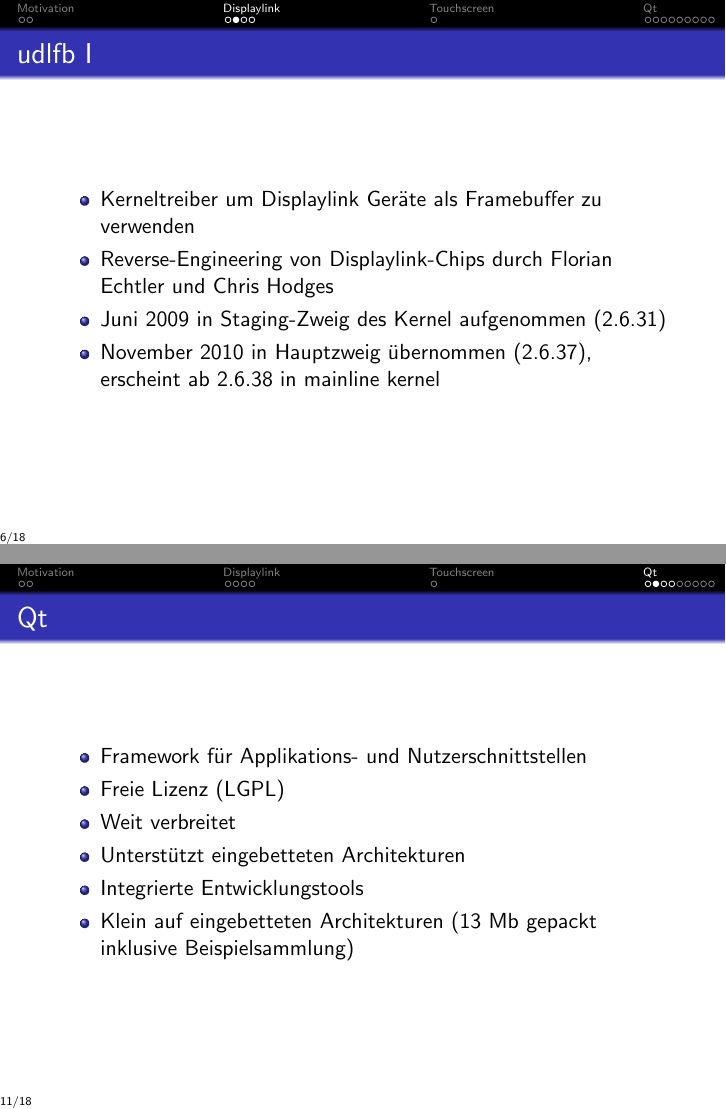
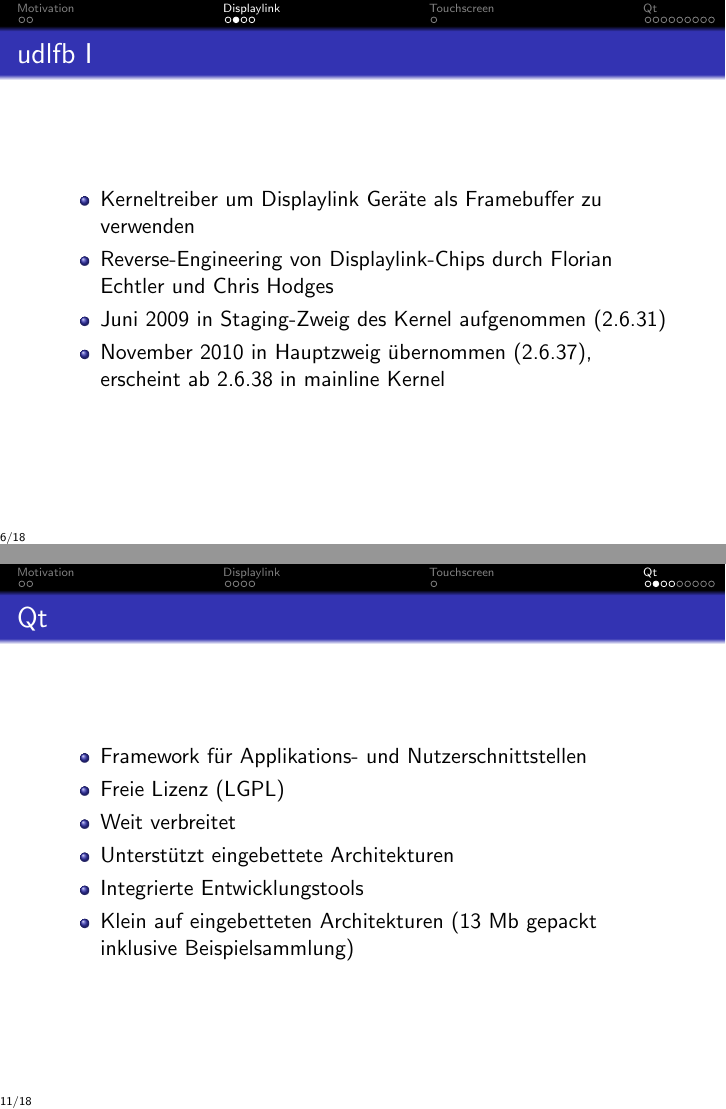
Before and after one commit to d0/EFWS, LaTeX slides (abschlusspraesentation.tex): pages 8 and 14 of 27, joined at a grey line. Compiled offline with pdfLaTeX.

Commit message:
Fixed last typos (hopefully)

```diff
--- a/abschlusspraesentation.tex
+++ b/abschlusspraesentation.tex
@@ -211,7 +211,7 @@
       \item Framework für Applikations- und Nutzerschnittstellen
       \item Freie Lizenz (LGPL)
       \item Weit verbreitet
-      \item Unterstützt eingebetteten Architekturen
+      \item Unterstützt eingebettete Architekturen
       \item Integrierte Entwicklungstools
       \item Klein auf eingebetteten Architekturen (13 Mb gepackt inklusive
         Beispielsammlung)
```
Also changed, not shown: abschlusspraesentation.tex (2 more changed lines).
